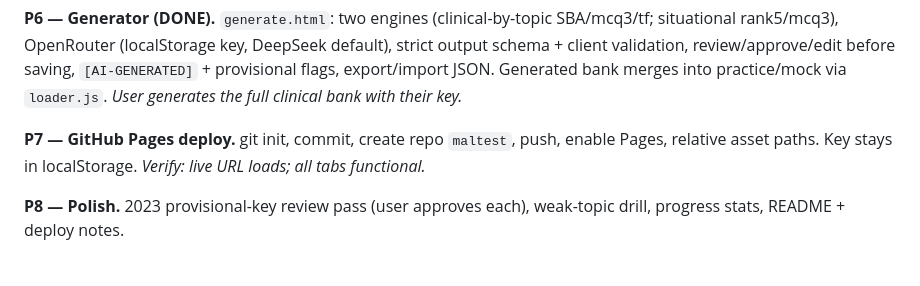
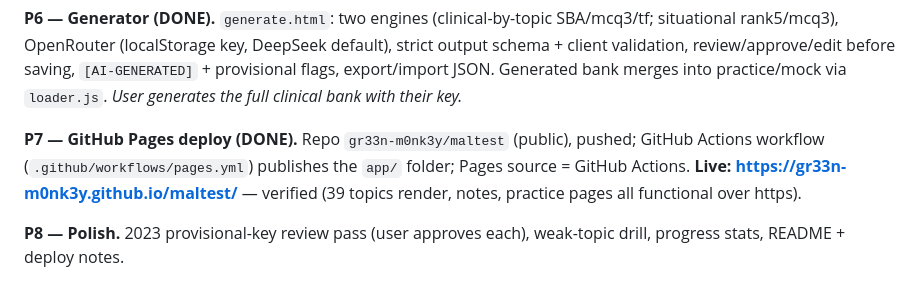
Before and after one commit to gr33n-m0nk3y/maltest, a Markdown page: .hermes/plans/2026-10-12_222041-malta-foundation-learning-platform.md, the part around the change. GitHub-like rendering.

```diff
--- a/.hermes/plans/2026-10-12_222041-malta-foundation-learning-platform.md
+++ b/.hermes/plans/2026-10-12_222041-malta-foundation-learning-platform.md
@@ -89,7 +89,7 @@ Expected extracted bank: **≈465 items** — keyed: ~350 (book) + 30 (practice
 
 **P6 — Generator (DONE).** `generate.html`: two engines (clinical-by-topic SBA/mcq3/tf; situational rank5/mcq3), OpenRouter (localStorage key, DeepSeek default), strict output schema + client validation, review/approve/edit before saving, `[AI-GENERATED]` + provisional flags, export/import JSON. Generated bank merges into practice/mock via `loader.js`. *User generates the full clinical bank with their key.*
 
-**P7 — GitHub Pages deploy.** git init, commit, create repo `maltest`, push, enable Pages, relative asset paths. Key stays in localStorage. *Verify: live URL loads; all tabs functional.*
+**P7 — GitHub Pages deploy (DONE).** Repo `gr33n-m0nk3y/maltest` (public), pushed; GitHub Actions workflow (`.github/workflows/pages.yml`) publishes the `app/` folder; Pages source = GitHub Actions. **Live: https://gr33n-m0nk3y.github.io/maltest/** — verified (39 topics render, notes, practice pages all functional over https).
 
 **P8 — Polish.** 2023 provisional-key review pass (user approves each), weak-topic drill, progress stats, README + deploy notes.
 
```
Also changed, not shown: README.md (+7 -5 lines).
